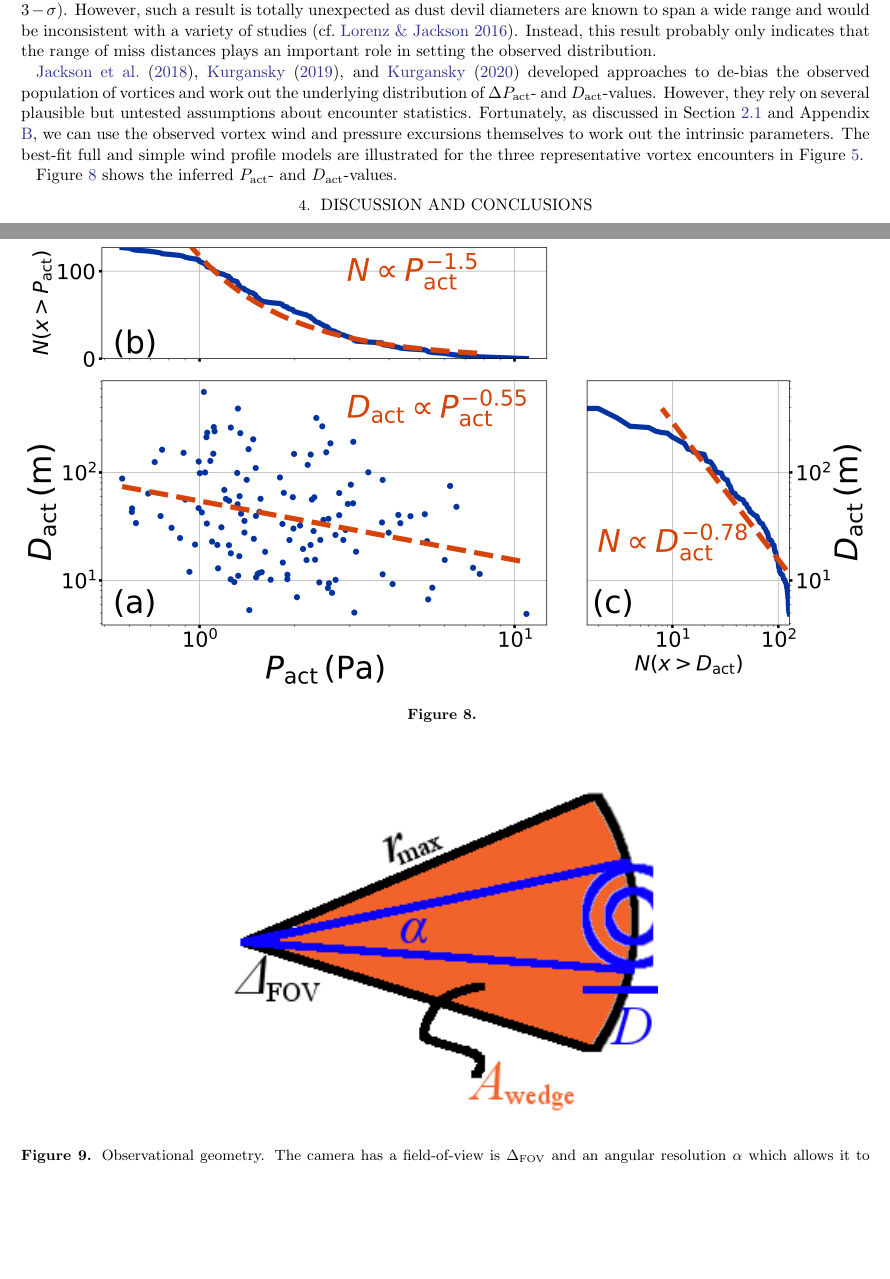
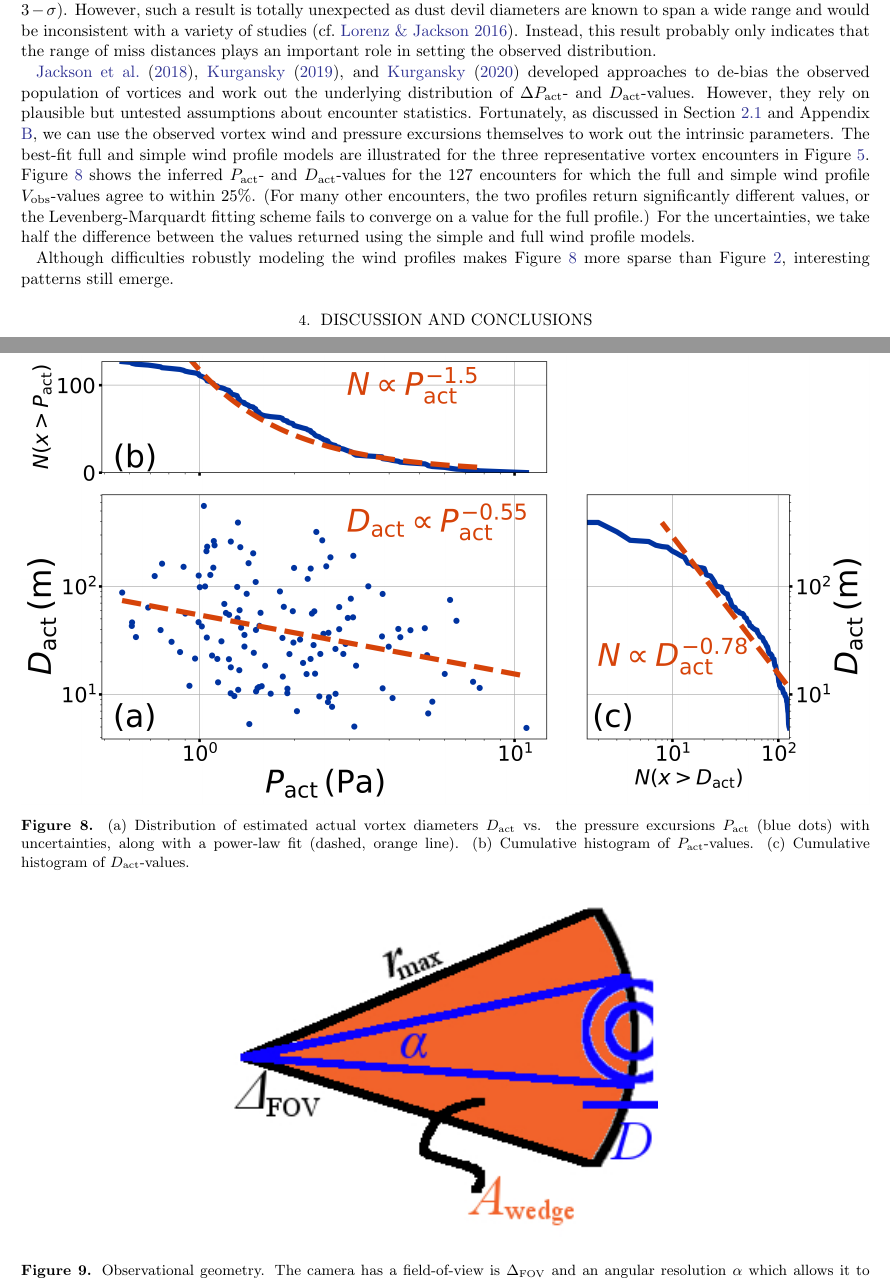
Before and after one commit to BoiseStatePlanetary/Recovering-Martian-Dust-Devil-Population, a LaTeX paper (sample63.tex): two parts of pages 7 and 11 of 18 before the commit and two parts of pages 7 and 11 of 19 after it, joined at a grey line, cut so that both start at the same text, the shorter picture padded with empty space. Compiled offline with pdfLaTeX.

Commit message:
Updates from Overleaf

```diff
--- a/sample63.tex
+++ b/sample63.tex
@@ -101,6 +101,7 @@
 \newcommand{\largestDeltaPobssol}{65}
 \newcommand{\largestGammaobssol}{20}
 \newcommand{\largestGammaobs}{$\left( 99 \pm 3 \right)\,{\rm s}$}
+\newcommand{\agreeablevortices}{127}
 
 %% Reintroduced the \received and \accepted commands from AASTeX v5.2
 \received{June 1, 2019}
@@ -442,16 +443,16 @@ On the other hand, $D_{\rm obs}$ seems negatively correlated with $P_{\rm obs}$,
     \label{fig:Dobs_vs_Gammaobs-DeltaPobs_hist}
 \end{figure}
 
-\citet{2018Icar..299..166J}, \citet{2019Icar..317..209K}, and \citet{2020Icar..33513389K} developed approaches to de-bias the observed population of vortices and work out the underlying distribution of $\Delta P_{\rm act}$- and $D_{\rm act}$-values. However, they rely on several plausible but untested assumptions about encounter statistics. Fortunately, as discussed in Section \ref{sec:Pressure and Wind Models} and Appendix \ref{sec:Inferring Encounter Geometries from the Pressure and Velocity Profiles}, we can use the observed vortex wind and pressure excursions themselves to work out the intrinsic parameters. The best-fit full and simple wind profile models are illustrated for the three representative vortex encounters in Figure \ref{fig:vortices_and_windspeed}.
-
-Figure \ref{fig:Dact_vs_Pact} shows the inferred $P_{\rm act}$- and $D_{\rm act}$-values.
+\citet{2018Icar..299..166J}, \citet{2019Icar..317..209K}, and \citet{2020Icar..33513389K} developed approaches to de-bias the observed population of vortices and work out the underlying distribution of $\Delta P_{\rm act}$- and $D_{\rm act}$-values. However, they rely on plausible but untested assumptions about encounter statistics. Fortunately, as discussed in Section \ref{sec:Pressure and Wind Models} and Appendix \ref{sec:Inferring Encounter Geometries from the Pressure and Velocity Profiles}, we can use the observed vortex wind and pressure excursions themselves to work out the intrinsic parameters. The best-fit full and simple wind profile models are illustrated for the three representative vortex encounters in Figure \ref{fig:vortices_and_windspeed}. Figure \ref{fig:Dact_vs_Pact} shows the inferred $P_{\rm act}$- and $D_{\rm act}$-values for the \agreeablevortices\ encounters for which the full and simple wind profile $V_{\rm obs}$-values agree to within 25\%. (For many other encounters, the two profiles return significantly different values, or the Levenberg-Marquardt fitting scheme fails to converge on a value for the full profile.) For the uncertainties, we take half the difference between the values returned using the simple and full wind profile models.
 
 \begin{figure}
     \centering
     \includegraphics[width=\textwidth]{figures/Dact_vs_Pact.png}
-    \caption{}
+    \caption{(a) Distribution of estimated actual vortex diameters $D_{\rm act}$ vs. the pressure excursions $P_{\rm act}$ (blue dots) with uncertainties, along with a power-law fit (dashed, orange line). (b) Cumulative histogram of $P_{\rm act}$-values. (c) Cumulative histogram of $D_{\rm act}$-values.}
     \label{fig:Dact_vs_Pact}
 \end{figure}
+
+Although difficulties robustly modeling the wind profiles makes Figure \ref{fig:Dact_vs_Pact} more sparse than Figure \ref{fig:DeltaPobs_vs_Gammaobs}, interesting patterns still emerge.
 
 \section{Discussion and Conclusions}
 \label{sec:Discussion and Conclusions}
```
Also changed, not shown: sample63.tex (2 more changed lines).
